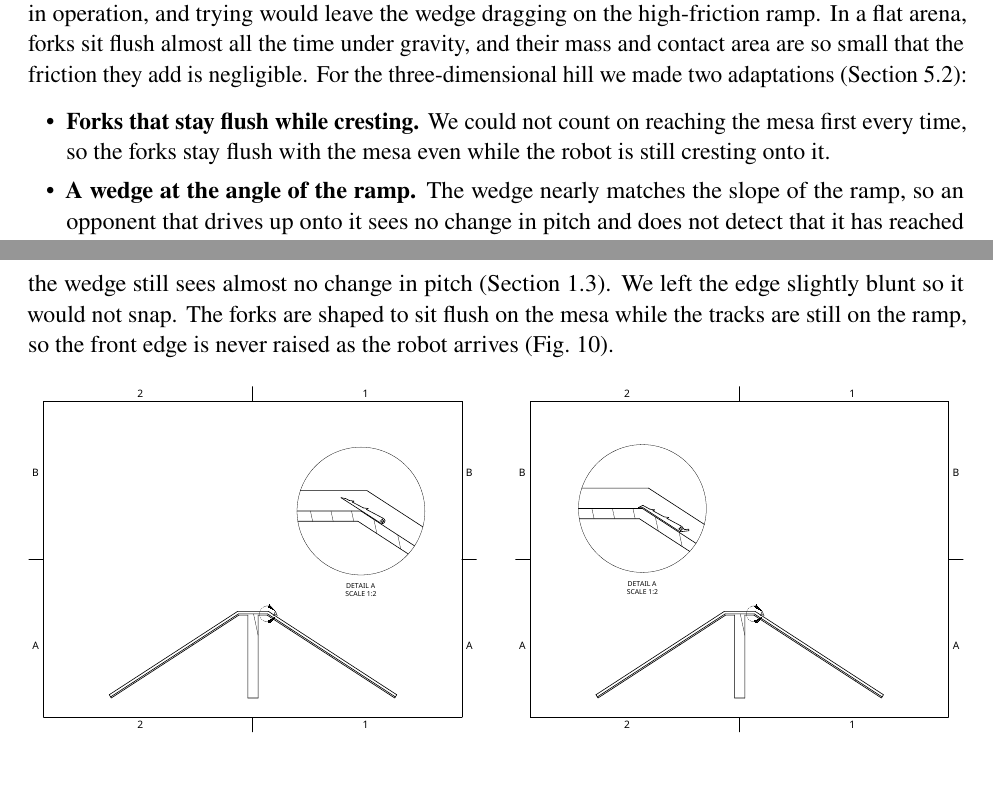
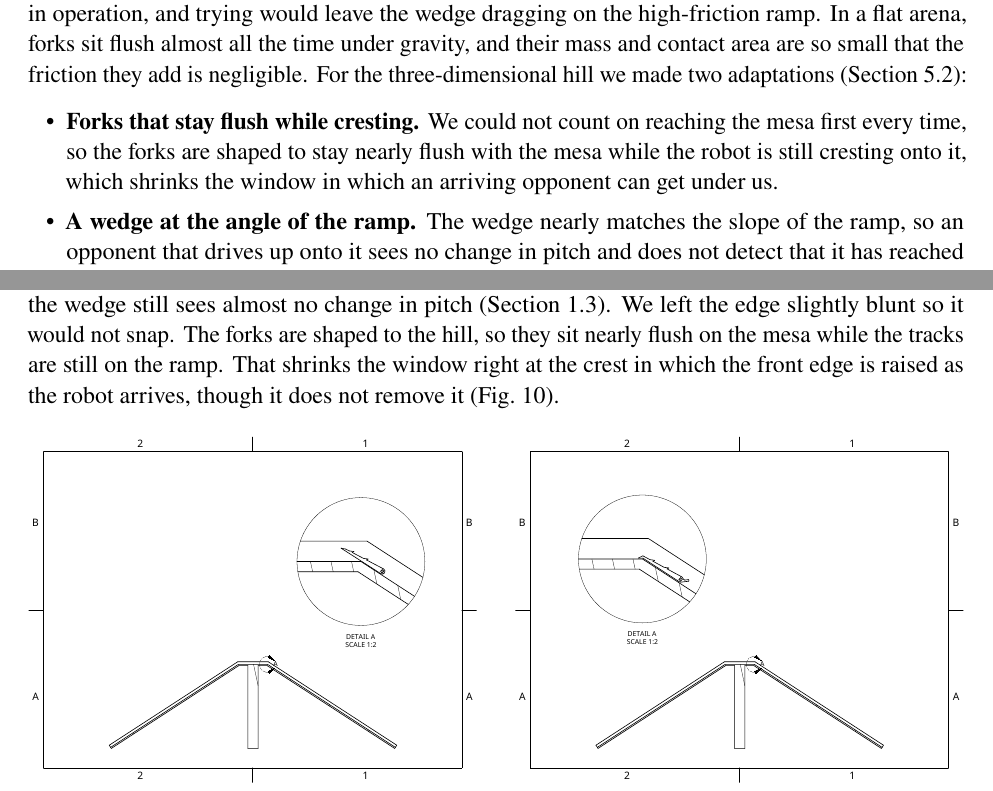
Before and after one commit to gtholiveri/MonarchOfTheHill, a LaTeX document (report/main.tex, which reads report/sections/01-introduction.tex, report/sections/05-chassis.tex): two parts of pages 6 and 19 of 34 before the commit and two parts of pages 6 and 20 of 35 after it, joined at a grey line, cut so that both start at the same text. Compiled offline with pdfLaTeX.

Commit message:
Fork claim: hill-shaped forks shrink the vulnerable window at the crest, not remove it
Co-Authored-By: Claude Opus 5.5 <noreply@anthropic.com>
Claude-Session: https://claude.ai/code/session_0113fwLiP3pxFzmECv71Bggs

```diff
--- a/report/sections/01-introduction.tex
+++ b/report/sections/01-introduction.tex
@@ -54,7 +54,7 @@ Together these make the ground game, the contact between the two robots at the m
 \paragraph{Wedge and forks}
 We borrowed a low wedge with forks from combat robotics. The forks matter because no wedge can be perfectly flush with the ground, given manufacturing tolerances and strain in operation, and trying would leave the wedge dragging on the high-friction ramp. In a flat arena, forks sit flush almost all the time under gravity, and their mass and contact area are so small that the friction they add is negligible. For the three-dimensional hill we made two adaptations (Section~\ref{sec:wedge}):
 \begin{itemize}
-  \item \textbf{Forks that stay flush while cresting.} We could not count on reaching the mesa first every time, so the forks stay flush with the mesa even while the robot is still cresting onto it.
+  \item \textbf{Forks that stay flush while cresting.} We could not count on reaching the mesa first every time, so the forks are shaped to stay nearly flush with the mesa while the robot is still cresting onto it, which shrinks the window in which an arriving opponent can get under us.
   \item \textbf{A wedge at the angle of the ramp.} The wedge nearly matches the slope of the ramp, so an opponent that drives up onto it sees no change in pitch and does not detect that it has reached the crest.
 \end{itemize}
 
--- a/report/sections/05-chassis.tex
+++ b/report/sections/05-chassis.tex
@@ -62,7 +62,7 @@ The wedge also had a significant flaw. Its geometry, meant to fully wrap the fro
 \subsection{Wedge and fork geometry}
 \label{sec:wedge}
 
-The wedge face is at \ang{35.0} (Fig.~\ref{fig:dimensions}), slightly steeper than the \ang{33.4} ramp so that the wedge could fully enclose the front of the treads. That difference is small enough that an opponent driving onto the wedge still sees almost no change in pitch (Section~\ref{sec:concept}). We left the edge slightly blunt so it would not snap. The forks are shaped to sit flush on the mesa while the tracks are still on the ramp, so the front edge is never raised as the robot arrives (Fig.~\ref{fig:wedge}).
+The wedge face is at \ang{35.0} (Fig.~\ref{fig:dimensions}), slightly steeper than the \ang{33.4} ramp so that the wedge could fully enclose the front of the treads. That difference is small enough that an opponent driving onto the wedge still sees almost no change in pitch (Section~\ref{sec:concept}). We left the edge slightly blunt so it would not snap. The forks are shaped to the hill, so they sit nearly flush on the mesa while the tracks are still on the ramp. That shrinks the window right at the crest in which the front edge is raised as the robot arrives, though it does not remove it (Fig.~\ref{fig:wedge}).
 
 \begin{figure}[!htb]
   \centering
```
